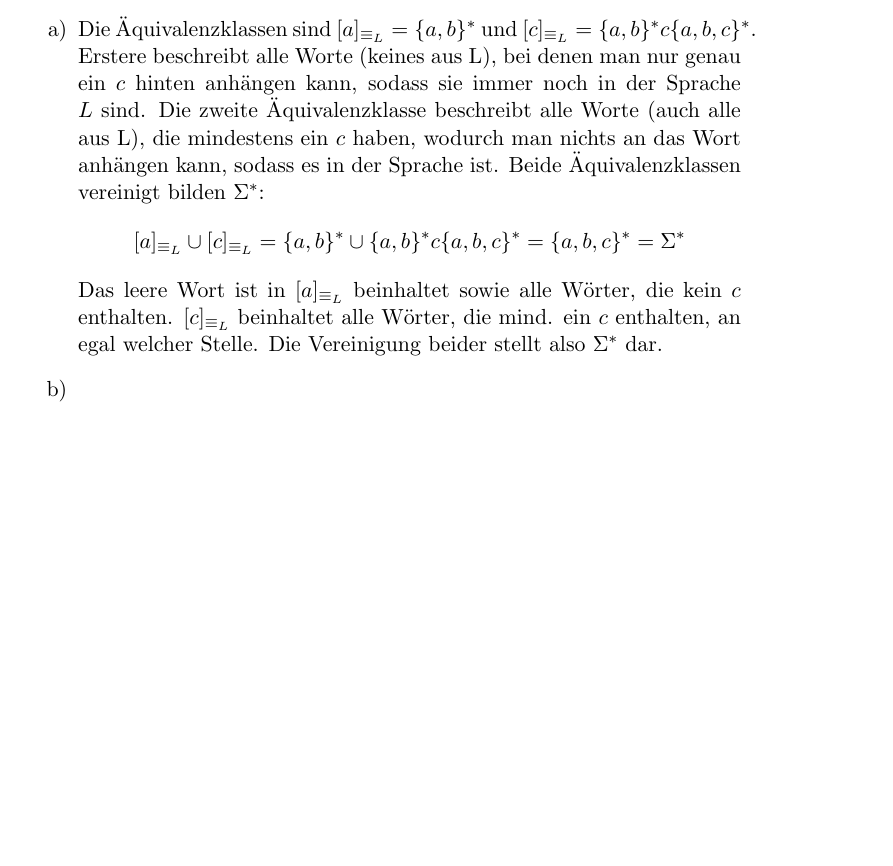
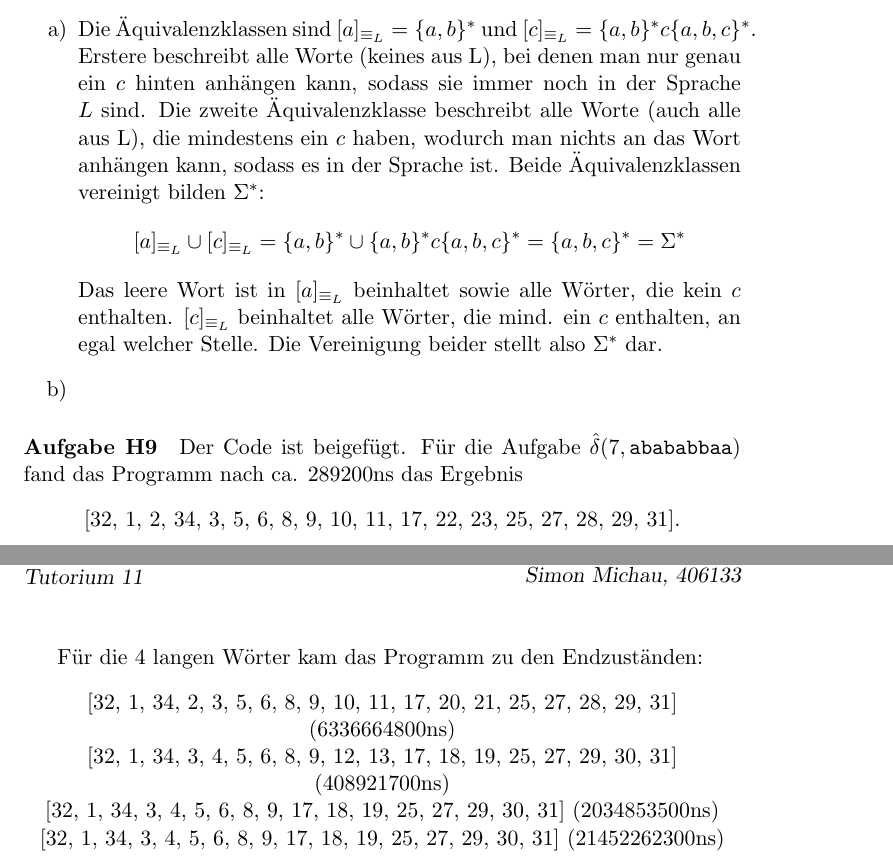
Before and after one commit to CodingTil/2020---Formale-Systeme-Automaten-Prozesse---Aufgaben, a LaTeX document (Übungsblatt 3/Übungsblatt.tex): part of the page before the commit and two parts of pages 1 and 2 of 2 after it, the two joined at a grey line, cut so that both start at the same text, the shorter picture padded with empty space. Compiled offline with pdfLaTeX.

Commit message:
Adding H9

```diff
--- a/Übungsblatt 3/Übungsblatt.tex
+++ b/Übungsblatt 3/Übungsblatt.tex
@@ -47,4 +47,20 @@ Das leere Wort ist in $[a]_{\equiv _{L}}$ beinhaltet sowie alle Wörter, die kei
 \item
 \end{enumerate}
 
+\paragraph{Aufgabe H9}
+Der Code ist beigefügt. Für die Aufgabe $\hat{\delta}(7,\verb|abababbaa|)$ fand das Programm nach ca. 289200ns das Ergebnis
+\begin{center}
+[32, 1, 2, 34, 3, 5, 6, 8, 9, 10, 11, 17, 22, 23, 25, 27, 28, 29, 31].
+\end{center}
+
+Für die 4 langen Wörter kam das Programm zu den Endzuständen:
+\begin{center}
+[32, 1, 34, 2, 3, 5, 6, 8, 9, 10, 11, 17, 20, 21, 25, 27, 28, 29, 31] (6336664800ns)
+
+[32, 1, 34, 3, 4, 5, 6, 8, 9, 12, 13, 17, 18, 19, 25, 27, 29, 30, 31] (408921700ns)
+
+[32, 1, 34, 3, 4, 5, 6, 8, 9, 17, 18, 19, 25, 27, 29, 30, 31] (2034853500ns)
+
+[32, 1, 34, 3, 4, 5, 6, 8, 9, 17, 18, 19, 25, 27, 29, 30, 31] (21452262300ns)
+\end{center}
 \end{document}
```
Also changed, not shown: Übungsblatt 3/Übungsblatt.pdf, 3 other files.
